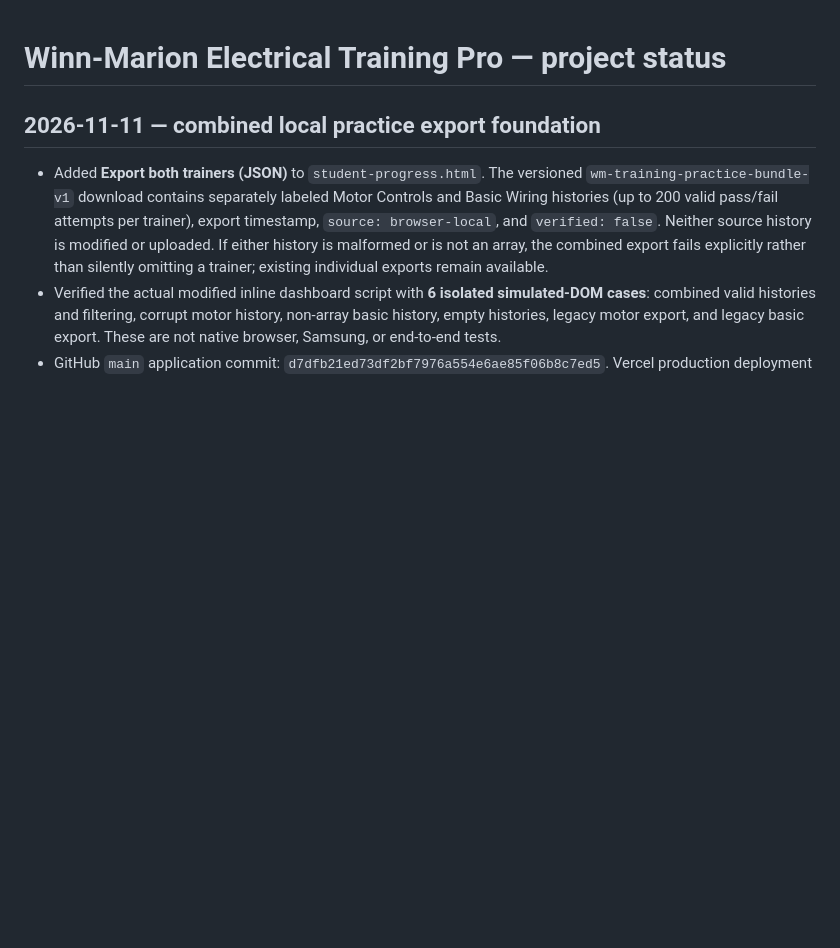
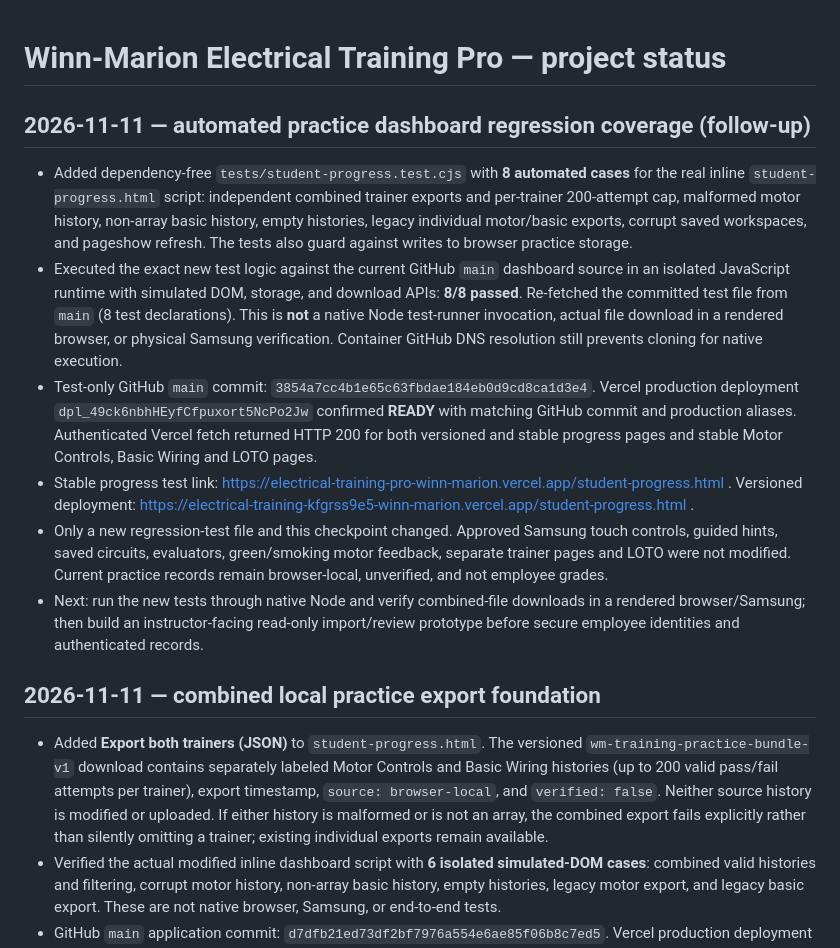
Before and after one commit to goransonbradley-98WmA/Winn-Marion-trainer, a Markdown page: PROJECT_STATUS.md, the part around the change. GitHub-like rendering; blank space fills up the shorter version.

Commit message:
docs: checkpoint Nov 11 practice dashboard regression tests and Vercel readiness

```diff
--- a/PROJECT_STATUS.md
+++ b/PROJECT_STATUS.md
@@ -1,4 +1,12 @@
 # Winn-Marion Electrical Training Pro — project status
+
+## 2026-11-11 — automated practice dashboard regression coverage (follow-up)
+- Added dependency-free `tests/student-progress.test.cjs` with **8 automated cases** for the real inline `student-progress.html` script: independent combined trainer exports and per-trainer 200-attempt cap, malformed motor history, non-array basic history, empty histories, legacy individual motor/basic exports, corrupt saved workspaces, and pageshow refresh. The tests also guard against writes to browser practice storage.
+- Executed the exact new test logic against the current GitHub `main` dashboard source in an isolated JavaScript runtime with simulated DOM, storage, and download APIs: **8/8 passed**. Re-fetched the committed test file from `main` (8 test declarations). This is **not** a native Node test-runner invocation, actual file download in a rendered browser, or physical Samsung verification. Container GitHub DNS resolution still prevents cloning for native execution.
+- Test-only GitHub `main` commit: `3854a7cc4b1e65c63fbdae184eb0d9cd8ca1d3e4`. Vercel production deployment `dpl_49ck6nbhHEyfCfpuxort5NcPo2Jw` confirmed **READY** with matching GitHub commit and production aliases. Authenticated Vercel fetch returned HTTP 200 for both versioned and stable progress pages and stable Motor Controls, Basic Wiring and LOTO pages.
+- Stable progress test link: https://electrical-training-pro-winn-marion.vercel.app/student-progress.html . Versioned deployment: https://electrical-training-kfgrss9e5-winn-marion.vercel.app/student-progress.html .
+- Only a new regression-test file and this checkpoint changed. Approved Samsung touch controls, guided hints, saved circuits, evaluators, green/smoking motor feedback, separate trainer pages and LOTO were not modified. Current practice records remain browser-local, unverified, and not employee grades.
+- Next: run the new tests through native Node and verify combined-file downloads in a rendered browser/Samsung; then build an instructor-facing read-only import/review prototype before secure employee identities and authenticated records.
 
 ## 2026-11-11 — combined local practice export foundation
 - Added **Export both trainers (JSON)** to `student-progress.html`. The versioned `wm-training-practice-bundle-v1` download contains separately labeled Motor Controls and Basic Wiring histories (up to 200 valid pass/fail attempts per trainer), export timestamp, `source: browser-local`, and `verified: false`. Neither source history is modified or uploaded. If either history is malformed or is not an array, the combined export fails explicitly rather than silently omitting a trainer; existing individual exports remain available.
```
